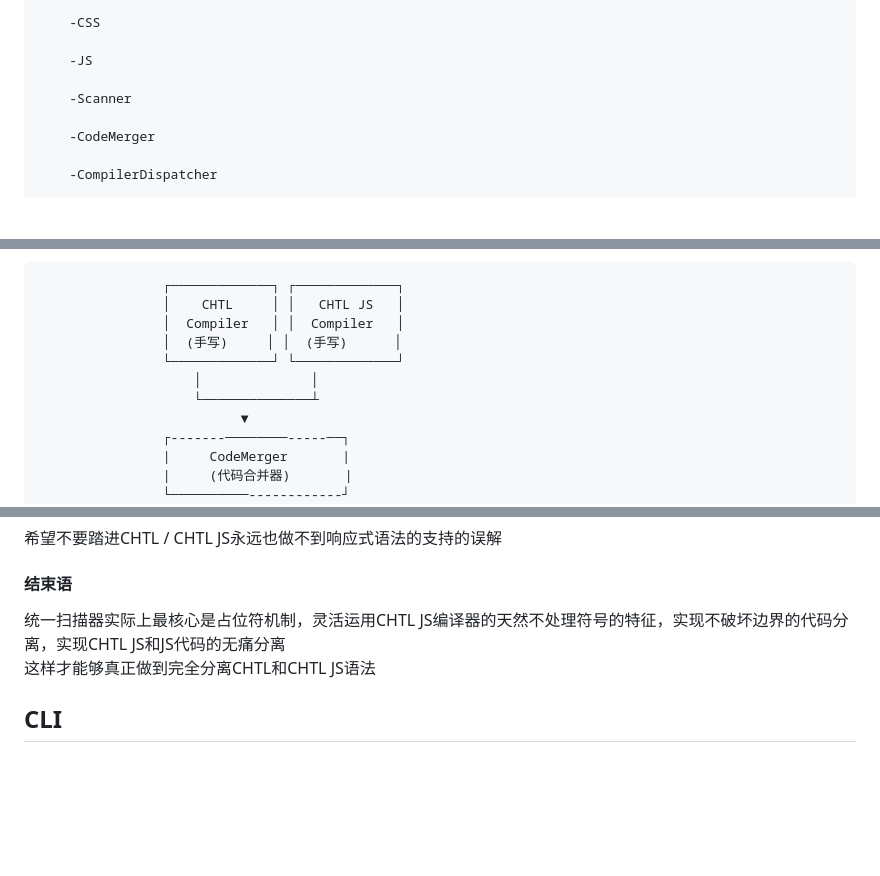
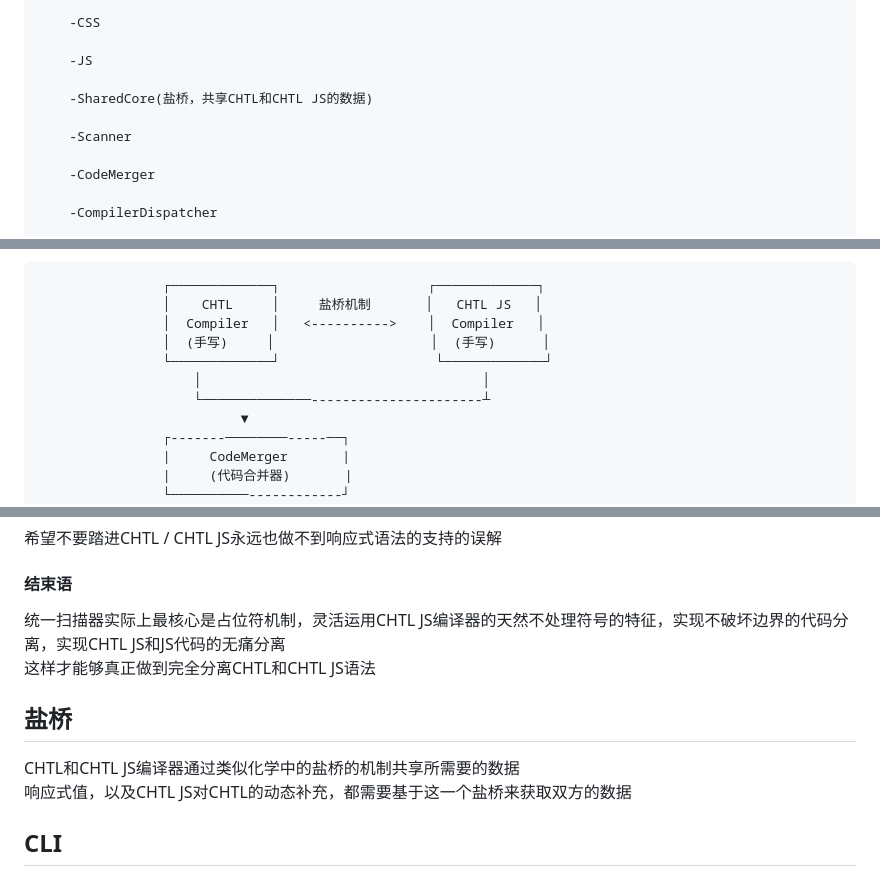
Before and after one commit to Yhlight/CHTL-NEWORIGIN, a Markdown page: CHTL.md, 3 parts joined by grey strips. GitHub-like rendering; blank space fills up the shorter version.

```diff
--- a/CHTL.md
+++ b/CHTL.md
@@ -2044,6 +2044,8 @@ CHTL(项目文件夹，可以换成src)
 
     -JS
 
+    -SharedCore(盐桥，共享CHTL和CHTL JS的数据)
+
     -Scanner
 
     -CodeMerger
@@ -2087,13 +2089,13 @@ CHTL(项目文件夹，可以换成src)
 │                   (编译器调度器)                                 │
 └──────┬──────────────┬──────────────┬──────────────┬────────────┘
 
-                    ┌─────────────┐ ┌─────────────┐
-                    │    CHTL     │ │   CHTL JS   │
-                    │  Compiler   │ │  Compiler   │
-                    │  (手写)     │ │  (手写)      │
-                    └─────────────┘ └─────────────┘
-                        │              │
-                        └──────────────┴
+                    ┌─────────────┐                   ┌─────────────┐
+                    │    CHTL     │     盐桥机制       │   CHTL JS   │
+                    │  Compiler   │   <---------->    │  Compiler   │
+                    │  (手写)     │                    │  (手写)      │
+                    └─────────────┘                    └─────────────┘
+                        │                                    │
+                        └──────────────----------------------┴
                               ▼
                     ┌-------────────-----──┐
                     |     CodeMerger       |
@@ -2862,6 +2864,10 @@ html
 统一扫描器实际上最核心是占位符机制，灵活运用CHTL JS编译器的天然不处理符号的特征，实现不破坏边界的代码分离，实现CHTL JS和JS代码的无痛分离
 这样才能够真正做到完全分离CHTL和CHTL JS语法
 
+## 盐桥
+CHTL和CHTL JS编译器通过类似化学中的盐桥的机制共享所需要的数据
+响应式值，以及CHTL JS对CHTL的动态补充，都需要基于这一个盐桥来获取双方的数据
+
 ## CLI
 CHTL提供了两个CLI工具，分别为常规命令行与命令行程序
 常规命令行与我们平时使用的cmd，powershell无异，不具备渲染等特征，主打一个简洁
```
